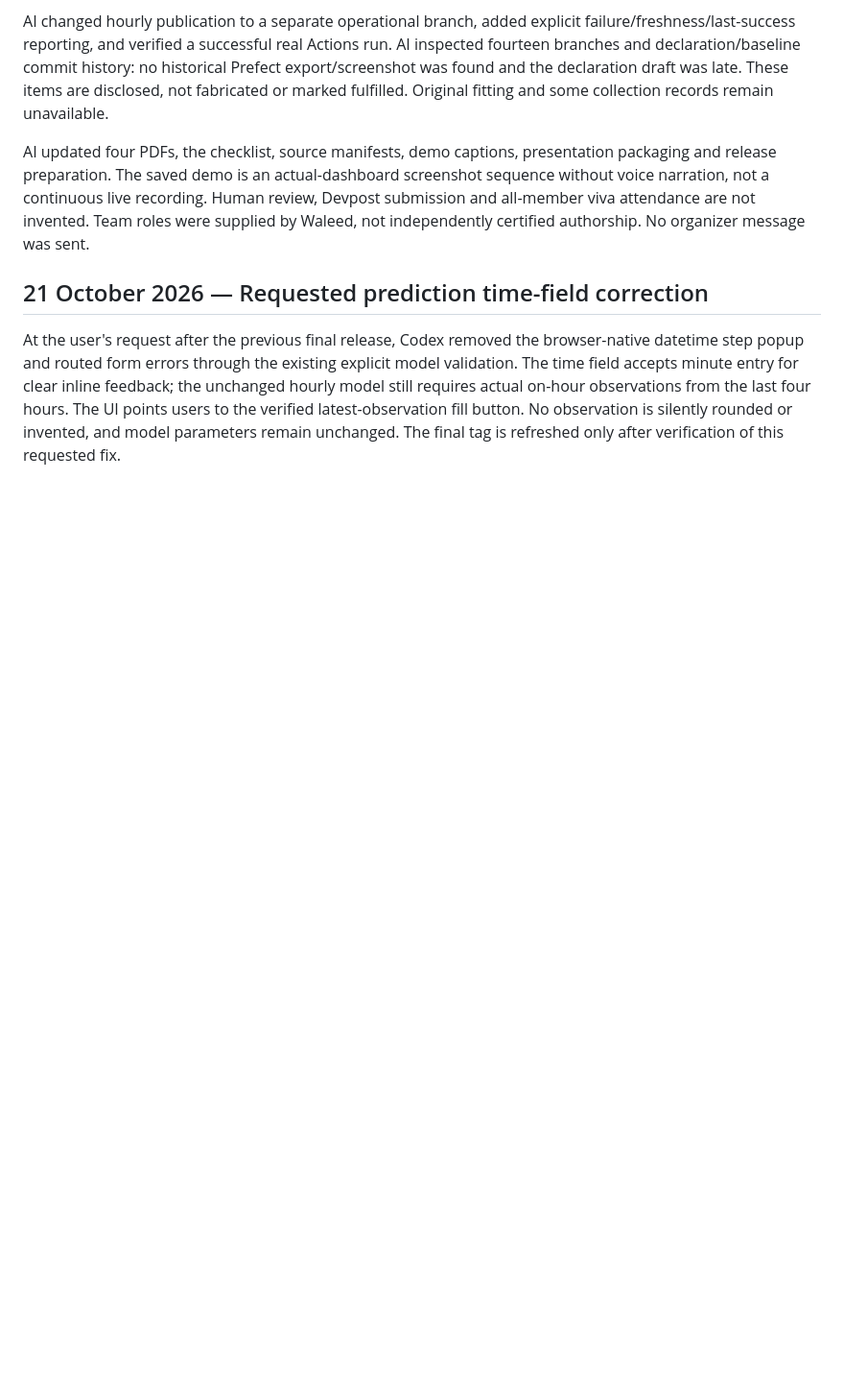
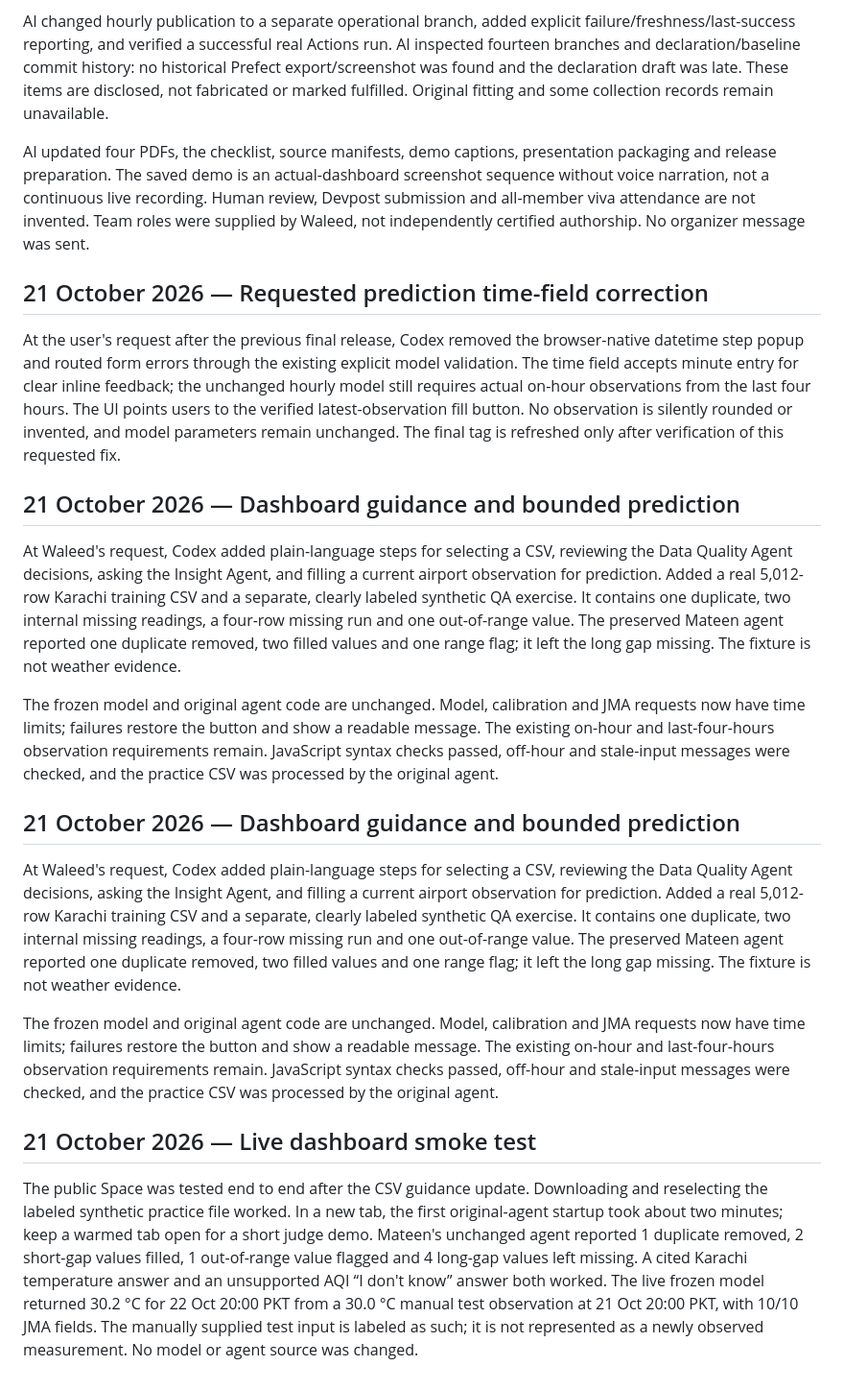
Before and after one commit to waleedirfan2006-arch/Heat-Shift-, a Markdown page: AI_Use_Log.md, the part around the change. Shown at 96% size. GitHub-like rendering; blank space fills up the shorter version.

```diff
--- a/AI_Use_Log.md
+++ b/AI_Use_Log.md
@@ -133,3 +133,21 @@ AI updated four PDFs, the checklist, source manifests, demo captions, presentati
 ## 21 October 2026 — Requested prediction time-field correction
 
 At the user's request after the previous final release, Codex removed the browser-native datetime step popup and routed form errors through the existing explicit model validation. The time field accepts minute entry for clear inline feedback; the unchanged hourly model still requires actual on-hour observations from the last four hours. The UI points users to the verified latest-observation fill button. No observation is silently rounded or invented, and model parameters remain unchanged. The final tag is refreshed only after verification of this requested fix.
+
+
+## 21 October 2026 — Dashboard guidance and bounded prediction
+
+At Waleed's request, Codex added plain-language steps for selecting a CSV, reviewing the Data Quality Agent decisions, asking the Insight Agent, and filling a current airport observation for prediction. Added a real 5,012-row Karachi training CSV and a separate, clearly labeled synthetic QA exercise. It contains one duplicate, two internal missing readings, a four-row missing run and one out-of-range value. The preserved Mateen agent reported one duplicate removed, two filled values and one range flag; it left the long gap missing. The fixture is not weather evidence.
+
+The frozen model and original agent code are unchanged. Model, calibration and JMA requests now have time limits; failures restore the button and show a readable message. The existing on-hour and last-four-hours observation requirements remain. JavaScript syntax checks passed, off-hour and stale-input messages were checked, and the practice CSV was processed by the original agent.
+
+
+## 21 October 2026 — Dashboard guidance and bounded prediction
+
+At Waleed's request, Codex added plain-language steps for selecting a CSV, reviewing the Data Quality Agent decisions, asking the Insight Agent, and filling a current airport observation for prediction. Added a real 5,012-row Karachi training CSV and a separate, clearly labeled synthetic QA exercise. It contains one duplicate, two internal missing readings, a four-row missing run and one out-of-range value. The preserved Mateen agent reported one duplicate removed, two filled values and one range flag; it left the long gap missing. The fixture is not weather evidence.
+
+The frozen model and original agent code are unchanged. Model, calibration and JMA requests now have time limits; failures restore the button and show a readable message. The existing on-hour and last-four-hours observation requirements remain. JavaScript syntax checks passed, off-hour and stale-input messages were checked, and the practice CSV was processed by the original agent.
+
+## 21 October 2026 — Live dashboard smoke test
+
+The public Space was tested end to end after the CSV guidance update. Downloading and reselecting the labeled synthetic practice file worked. In a new tab, the first original-agent startup took about two minutes; keep a warmed tab open for a short judge demo. Mateen's unchanged agent reported 1 duplicate removed, 2 short-gap values filled, 1 out-of-range value flagged and 4 long-gap values left missing. A cited Karachi temperature answer and an unsupported AQI “I don't know” answer both worked. The live frozen model returned 30.2 °C for 22 Oct 20:00 PKT from a 30.0 °C manual test observation at 21 Oct 20:00 PKT, with 10/10 JMA fields. The manually supplied test input is labeled as such; it is not represented as a newly observed measurement. No model or agent source was changed.
```
Also changed, not shown: README.md (+11 -3 lines).
